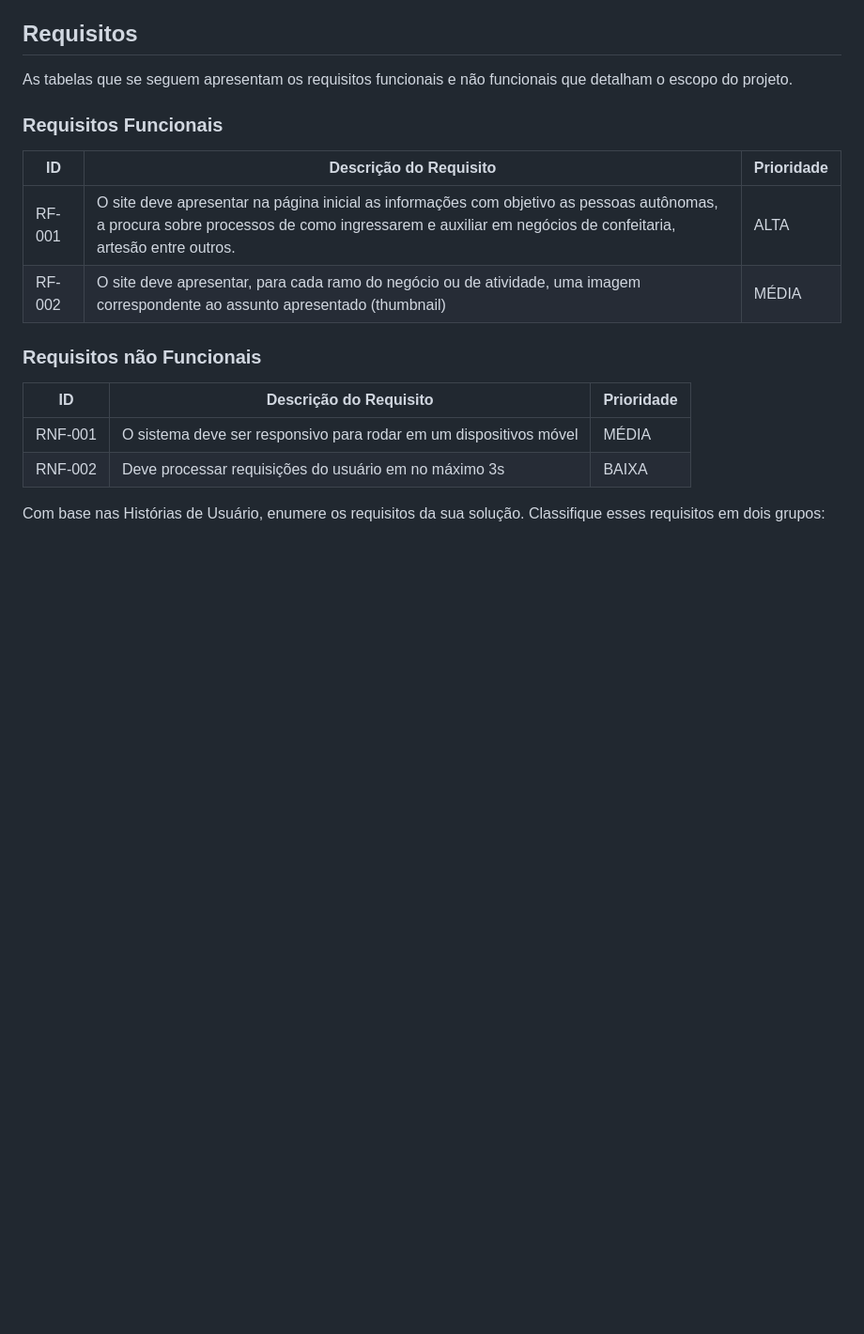
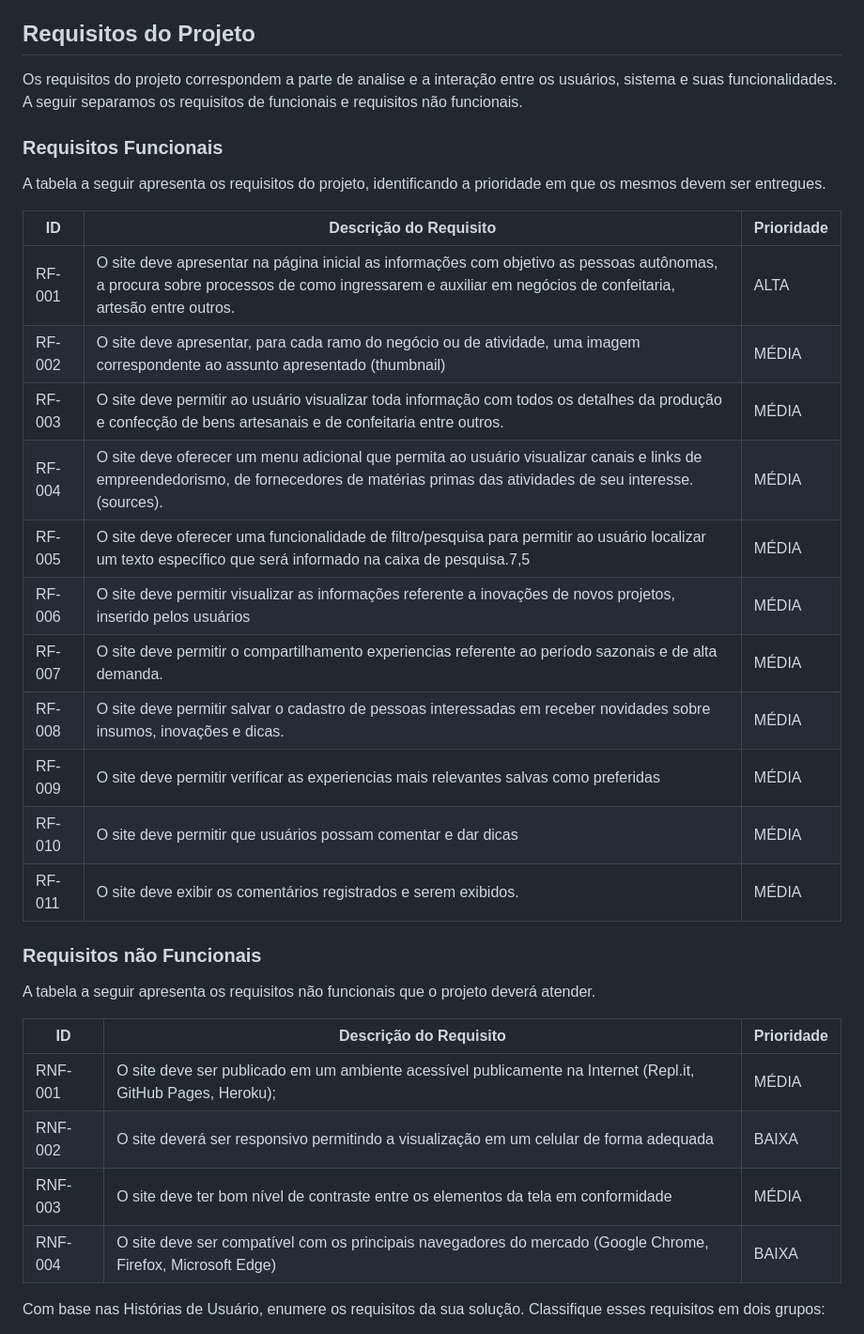
Before and after one commit to biancaCsmila/easing, a Markdown page: docs/02-Especificação do Projeto.md, the part around the change. Shown: that part at 94% size. GitHub-like rendering; blank space fills up the shorter version.

```diff
--- a/docs/02-Especificação do Projeto.md
+++ b/docs/02-Especificação do Projeto.md
@@ -40,25 +40,38 @@ Apresente aqui as histórias de usuário que são relevantes para o projeto de s
 > - [Histórias de Usuários: mais exemplos](https://www.reqview.com/doc/user-stories-example.html)
 > - [9 Common User Story Mistakes](https://airfocus.com/blog/user-story-mistakes/)
 
-## Requisitos
+## Requisitos do Projeto
 
-As tabelas que se seguem apresentam os requisitos funcionais e não funcionais que detalham o escopo do projeto.
+Os requisitos do projeto correspondem a parte de analise e a interação entre os usuários, sistema e suas funcionalidades. A seguir separamos os requisitos de funcionais e requisitos não funcionais.
 
 ### Requisitos Funcionais
+
+A tabela a seguir apresenta os requisitos do projeto, identificando a prioridade em que os mesmos devem ser entregues.
 
 |ID    | Descrição do Requisito  | Prioridade |
 |------|-----------------------------------------|----|
 |RF-001| O site deve apresentar na página inicial as informações com objetivo as pessoas autônomas, a procura sobre processos de como ingressarem e auxiliar em negócios de confeitaria, artesão entre outros. | ALTA |
 |RF-002| O site deve apresentar, para cada ramo do negócio ou de atividade, uma imagem correspondente ao assunto apresentado (thumbnail)  | MÉDIA |
-
+|RF-003| O site deve permitir ao usuário visualizar toda informação com todos os detalhes da produção e confecção de bens artesanais e de confeitaria entre outros.  | MÉDIA |
+|RF-004| O site deve oferecer um menu adicional que permita ao usuário visualizar canais e links de empreendedorismo, de fornecedores de matérias primas das atividades de seu interesse. (sources).  | MÉDIA |
+|RF-005| O site deve oferecer uma funcionalidade de filtro/pesquisa para permitir ao usuário localizar um texto específico que será informado na caixa de pesquisa.7,5  | MÉDIA |
+|RF-006| O site deve permitir visualizar as informações referente a inovações de novos projetos, inserido pelos usuários | MÉDIA |
+|RF-007| O site deve permitir o compartilhamento experiencias referente ao período sazonais e de alta demanda.  | MÉDIA |
+|RF-008| O site deve permitir salvar o cadastro de pessoas interessadas em receber novidades sobre insumos, inovações e dicas.  | MÉDIA |
+|RF-009| O site deve permitir verificar as experiencias mais relevantes salvas como preferidas  | MÉDIA |
+|RF-010| O site deve permitir que usuários possam comentar e dar dicas  | MÉDIA |
+|RF-011| O site deve exibir os comentários registrados e serem exibidos.  | MÉDIA |
 
 ### Requisitos não Funcionais
 
+A tabela a seguir apresenta os requisitos não funcionais que o projeto deverá atender.
+
 |ID     | Descrição do Requisito  |Prioridade |
 |-------|-------------------------|----|
-|RNF-001| O sistema deve ser responsivo para rodar em um dispositivos móvel | MÉDIA |
-|RNF-002| Deve processar requisições do usuário em no máximo 3s |  BAIXA |
-
+|RNF-001| O site deve ser publicado em um ambiente acessível publicamente na Internet (Repl.it, GitHub Pages, Heroku);  | MÉDIA |
+|RNF-002| O site deverá ser responsivo permitindo a visualização em um celular de forma adequada |  BAIXA |
+|RNF-003| O site deve ter bom nível de contraste entre os elementos da tela em conformidade  | MÉDIA |
+|RNF-004| O site deve ser compatível com os principais navegadores do mercado (Google Chrome, Firefox, Microsoft Edge) |  BAIXA |
 Com base nas Histórias de Usuário, enumere os requisitos da sua solução. Classifique esses requisitos em dois grupos:
 
 - [Requisitos Funcionais
```
